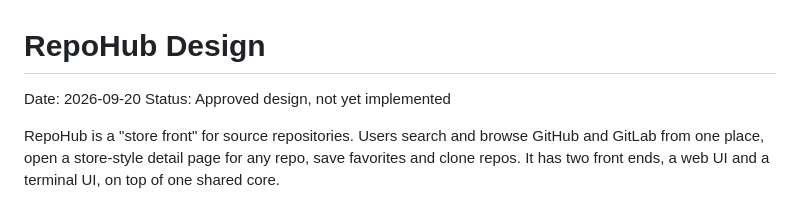
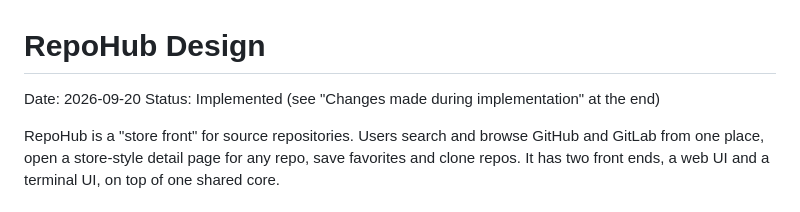
Before and after one commit to DaRipper91/repohub, a Markdown page: docs/plans/2026-09-20-repohub-design.md, the part around the change. GitHub-like rendering.

Commit message:
docs: mark the design as implemented
Co-Authored-By: Claude Sonnet 5 <noreply@anthropic.com>

```diff
--- a/docs/plans/2026-09-20-repohub-design.md
+++ b/docs/plans/2026-09-20-repohub-design.md
@@ -1,7 +1,7 @@
 # RepoHub Design
 
 Date: 2026-09-20
-Status: Approved design, not yet implemented
+Status: Implemented (see "Changes made during implementation" at the end)
 
 RepoHub is a "store front" for source repositories. Users search and browse GitHub and GitLab from one place, open a store-style detail page for any repo, save favorites and clone repos. It has two front ends, a web UI and a terminal UI, on top of one shared core.
 
```
